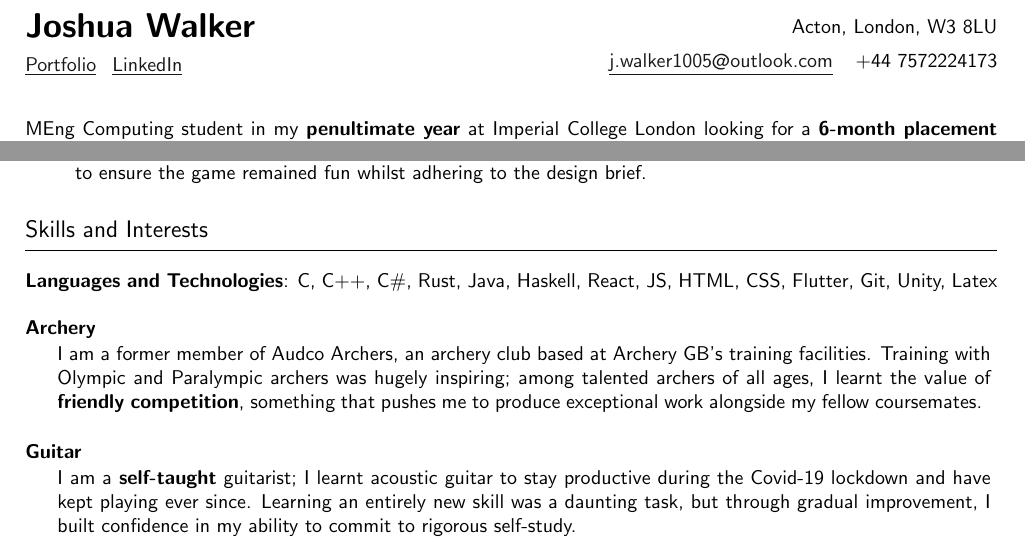
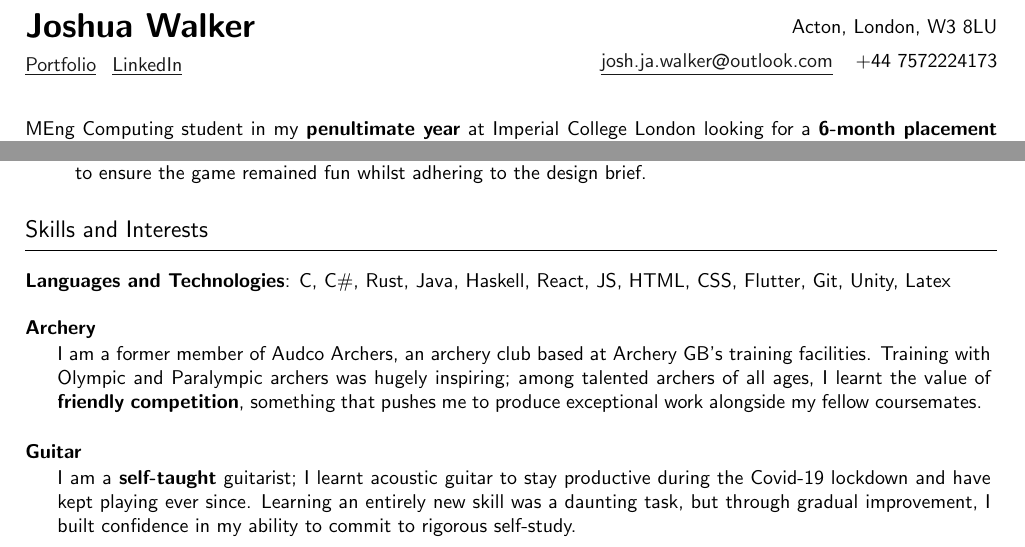
Before and after one commit to josh-ja-walker/cv, a LaTeX CV (CV.tex): two parts of pages 1 and 2 of 2, joined at a grey line, cut so that both start at the same text. Compiled offline with pdfLaTeX.

Commit message:
Updated email address

```diff
--- a/CV.tex
+++ b/CV.tex
@@ -80,7 +80,7 @@
     \begin{flushright}
         \contact{Acton, London, W3 8LU}\\
         \vspace{0.5em}
-        \contact{\email{j.walker1005}{outlook.com}}
+        \contact{\email{josh.ja.walker}{outlook.com}}
         \contactdiv
         \contact{+44 7572224173}
     \end{flushright}
@@ -216,7 +216,7 @@ that helped me build foundational teamworking and time-management skills.
 
 \section*{Skills and Interests}
 
-\subsection*{\textbf{Languages and Technologies}: C, C++, C\#, Rust, Java, Haskell, React, JS, HTML, CSS, Flutter, Git, Unity, Latex}
+\subsection*{\textbf{Languages and Technologies}: C, C\#, Rust, Java, Haskell, React, JS, HTML, CSS, Flutter, Git, Unity, Latex}
 \vspace{0.5em}
 
 \subsection*{\textbf{Archery}}
```
Also changed, not shown: CV.pdf.
